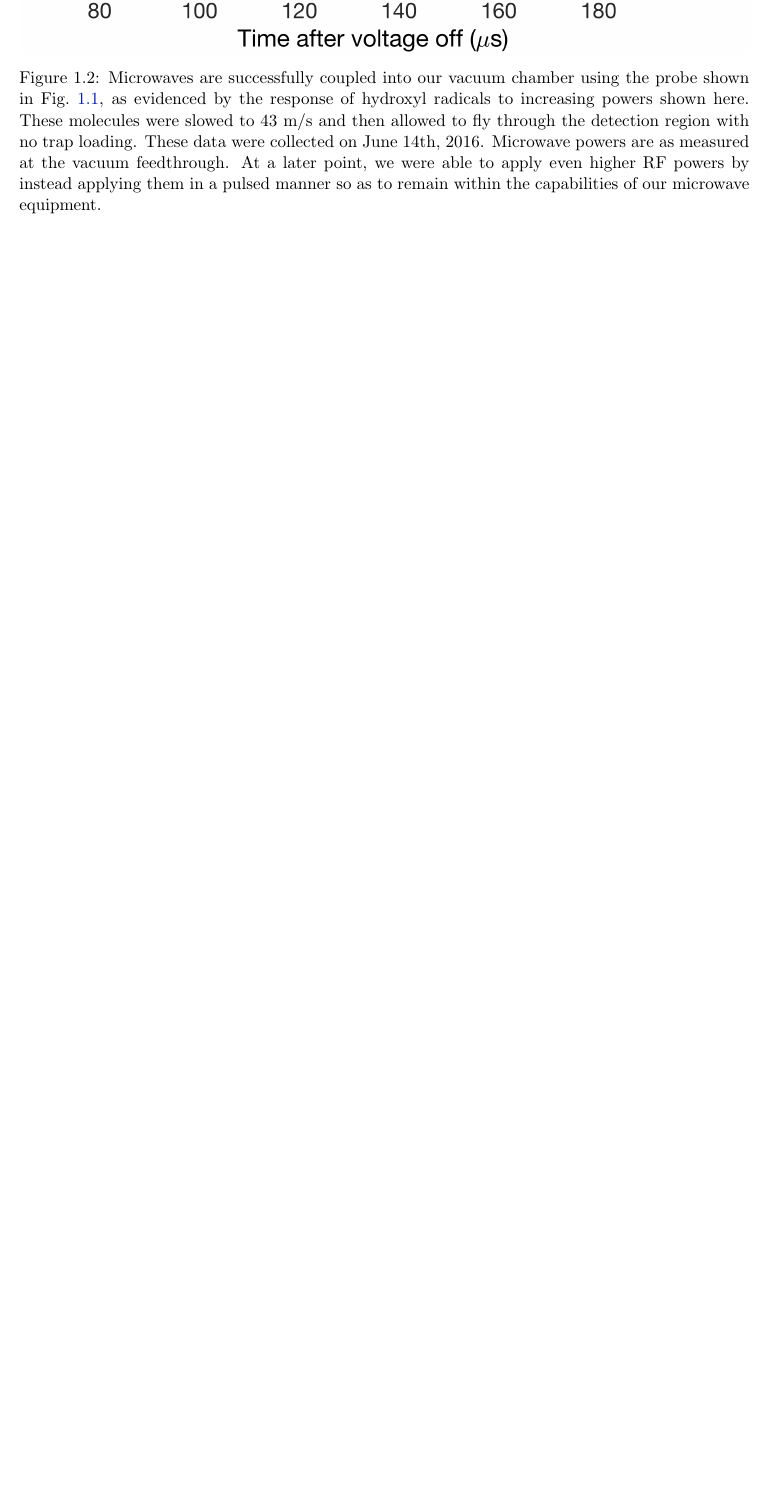
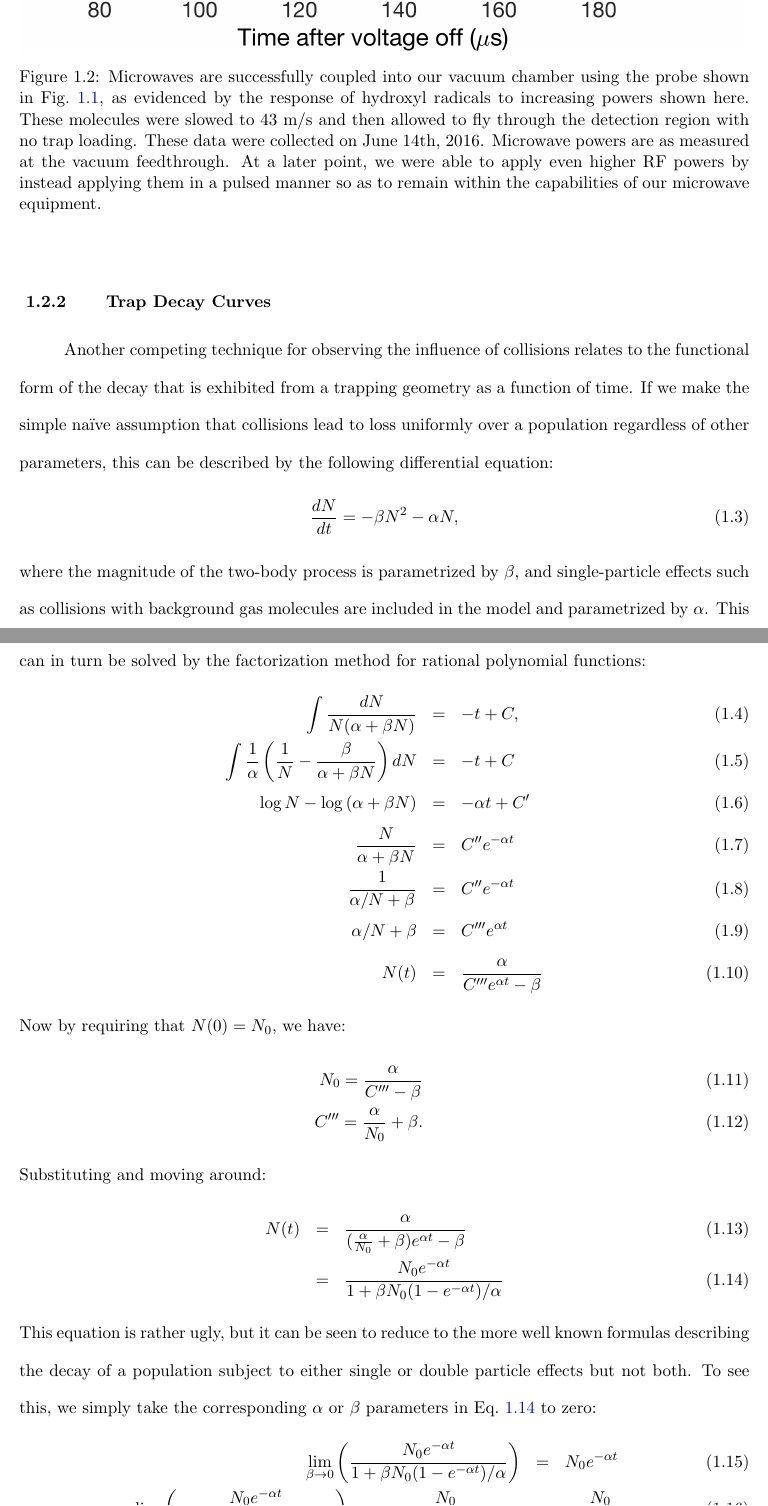
Before and after one commit to dreens/reens-phd-thesis, a LaTeX thesis (colliding.tex): part of page 5 of 6 before the commit and two parts of pages 5 and 6 of 8 after it, the two joined at a grey line, cut so that both start at the same text, the shorter picture padded with empty space. Compiled offline with pdfLaTeX.

Commit message:
Some more writing and formulas for collision chapter.

```diff
--- a/colliding.tex
+++ b/colliding.tex
@@ -74,3 +74,37 @@ In the microwave engineering literature~\cite[Sec.~4.7]{Pozar2009}, a probe is a
 The chamber in which our decelerator sits has a $20$~cm diameter, comparable to the microwave frequencies relevant for driving \f3 to \e3 transitions, where in zero field $1.7$~GHZ corresponds to $18$~cm wavelengths, so it is reasonable to expect that a simple current probe might successfully drive microwave modes of the vacuum chamber.
 This indeed turns out to be the case, and we successfully used this probe, not only for microwave removal of population during deceleration, as shown in Fig.~\ref{uwaveproof}, but also to perform the same in-trap spectroscopy described in the previous chapter.
 
+\subsection{Trap Decay Curves}
+
+Another competing technique for observing the influence of collisions relates to the functional form of the decay that is exhibited from a trapping geometry as a function of time.
+If we make the simple na\"{i}ve assumption that collisions lead to loss uniformly over a population regardless of other parameters, this can be described by the following differential equation:
+\begin{equation}
+\frac{dN}{dt} = - \beta N^2  -\alpha N,
+\end{equation}
+where the magnitude of the two-body process is parametrized by $\beta$, and single-particle effects such as collisions with background gas molecules are included in the model and parametrized by $\alpha$.
+This can in turn be solved by the factorization method for rational polynomial functions:
+\begin{eqnarray}
+\int\frac{dN}{N(\alpha+\beta N)} &=&- t + C,\\
+\int\frac{1}{\alpha}\left(\frac{1}{N} - \frac{\beta}{\alpha +\beta N}  \right)dN &=& -t+C\\
+\log{N} - \log{\left(\alpha + \beta N\right)} &=& -\alpha t + C'\\
+\frac{N}{\alpha + \beta N} &=& C''e^{-\alpha t}\\
+\frac{1}{\alpha/N + \beta} &=& C''e^{-\alpha t}\\
+\alpha/N + \beta &=& C'''e^{\alpha t}\\
+N(t) &=& \frac{\alpha}{C'''e^{\alpha t}-\beta}
+\end{eqnarray}
+Now by requiring that $N(0)=N_0$, we have:
+\begin{eqnarray}
+N_0 = \frac{\alpha}{C'''-\beta}\\
+C''' = \frac{\alpha}{N_0}+\beta.
+\end{eqnarray}
+Substituting and moving around:
+\begin{eqnarray}
+N(t) &=& \frac{\alpha}{(\frac{\alpha}{N_0}+\beta)e^{\alpha t}-\beta}\\
+&=& \frac{N_0 e^{-\alpha t}}{1 +\beta N_0(1-e^{-\alpha t})/\alpha}\label{eq12body}
+\end{eqnarray}
+This equation is rather ugly, but it can be seen to reduce to the more well known formulas describing the decay of a population subject to either single or double particle effects but not both.
+To see this, we simply take the corresponding $\alpha$ or $\beta$ parameters in Eq.~\ref{eq12body} to zero:
+\begin{eqnarray}
+\lim_{\beta\rightarrow 0} \left(\frac{N_0 e^{-\alpha t}}{1 +\beta N_0(1-e^{-\alpha t})/\alpha}\right) &=& N_0 e^{-\alpha t}\\
+\lim_{\alpha\rightarrow 0} \left(\frac{N_0 e^{-\alpha t}}{1 +\beta N_0(1-e^{-\alpha t})/\alpha}\right) = \frac{N_0}{1+\beta N_0 \left( te^{-\alpha t}|_{\alpha=0} \right)} &=& \frac{N_0}{1+\beta N_0 t}
+\end{eqnarray}
```
Also changed, not shown: colliding.tex (17 more changed lines).
